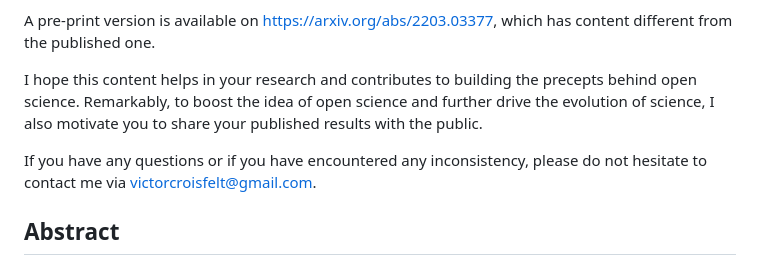
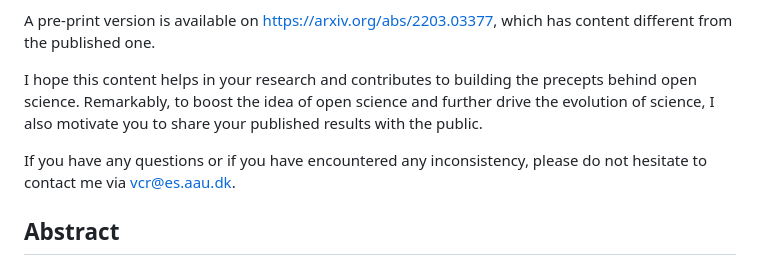
Before and after one commit to victorcroisfelt/a-random-access-protocol-ris-assisted, a Markdown page: README.md, the part around the change. Rendered like a GitHub page.

```diff
--- a/README.md
+++ b/README.md
@@ -7,7 +7,7 @@ A pre-print version is available on https://arxiv.org/abs/2203.03377, which has
 
 I hope this content helps in your research and contributes to building the precepts behind open science. Remarkably, to boost the idea of open science and further drive the evolution of science, I also motivate you to share your published results with the public.
 
-If you have any questions or if you have encountered any inconsistency, please do not hesitate to contact me via victorcroisfelt@gmail.com.
+If you have any questions or if you have encountered any inconsistency, please do not hesitate to contact me via vcr@es.aau.dk.
 
 ## Abstract
 Reconfigurable intelligent surfaces (RISs) are arrays of passive elements that can control the reflection of the incident electromagnetic waves. While RISs are particularly useful to avoid blockages, the protocol aspects for their implementation have been largely overlooked. In this paper, we devise a random access protocol for a RIS-assisted wireless communication setting. Rather than tailoring RIS reflections to meet the positions of users’ equipment (UEs), our protocol relies on a finite set of RIS configurations designed to cover the area of interest. The protocol is comprised of a downlink training phase followed by an uplink access phase. During these phases, a base station (BS) controls the RIS to sweep through its configurations. The UEs then receive training signals to measure their channel quality for the different RIS configurations and refine their access policies. Numerical results show that our protocol increases the average number of successful access attempts; however, at the expense of increased access delay due to the realization of a training period. Promising results are further observed in scenarios with a high access load.
```
